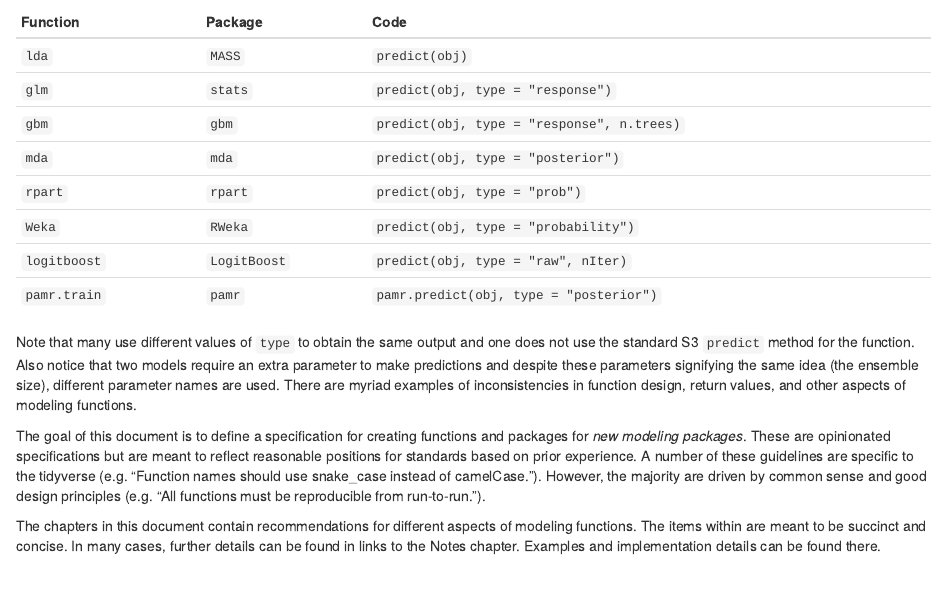
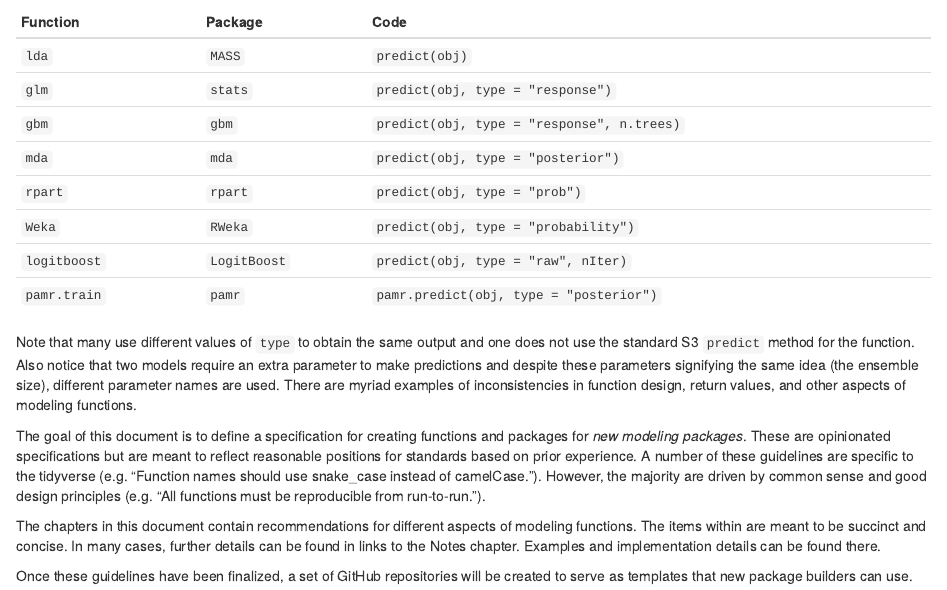
Before and after one commit to tidymodels/model-implementation-principles, an R Markdown document (index.Rmd): the page in a window 1100 px wide, from 370 px down. Rendered offline with R 4.5, knitr and Pandoc, with nearby package versions; drawn as R Markdown's standard HTML page in place of the format the file asks for.

Commit message:
note about template repos

```diff
--- a/index.Rmd
+++ b/index.Rmd
@@ -41,3 +41,5 @@ Note that many use different values of `type` to obtain the same output and one
 The goal of this document is to define a specification for creating functions and packages for _new modeling packages_. These are opinionated specifications but are meant to reflect reasonable positions for standards based on prior experience. A number of these guidelines are specific to the tidyverse (e.g. "Function names should use snake_case instead of camelCase."). However, the majority are driven by common sense and good design principles (e.g. "All functions must be reproducible from run-to-run.").
 
 The chapters in this document contain recommendations for different aspects of modeling functions. The items within are meant to be succinct and concise. In many cases, further details can be found in links to the Notes chapter. Examples and implementation details can be found there.
+
+Once these guidelines have been finalized, a set of GitHub repositories will be created to serve as templates that new package builders can use.
```
Also changed, not shown: 5 other files.
